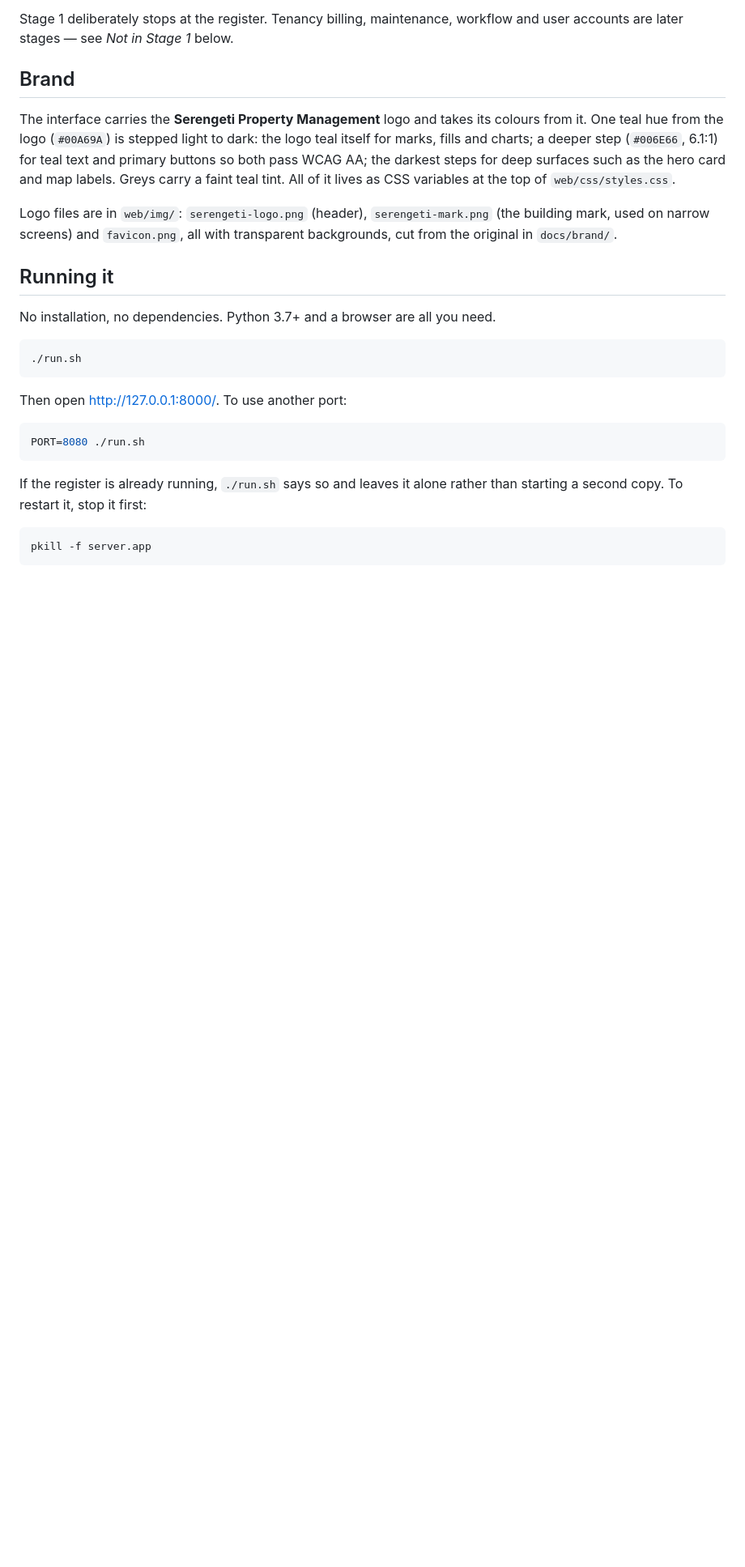
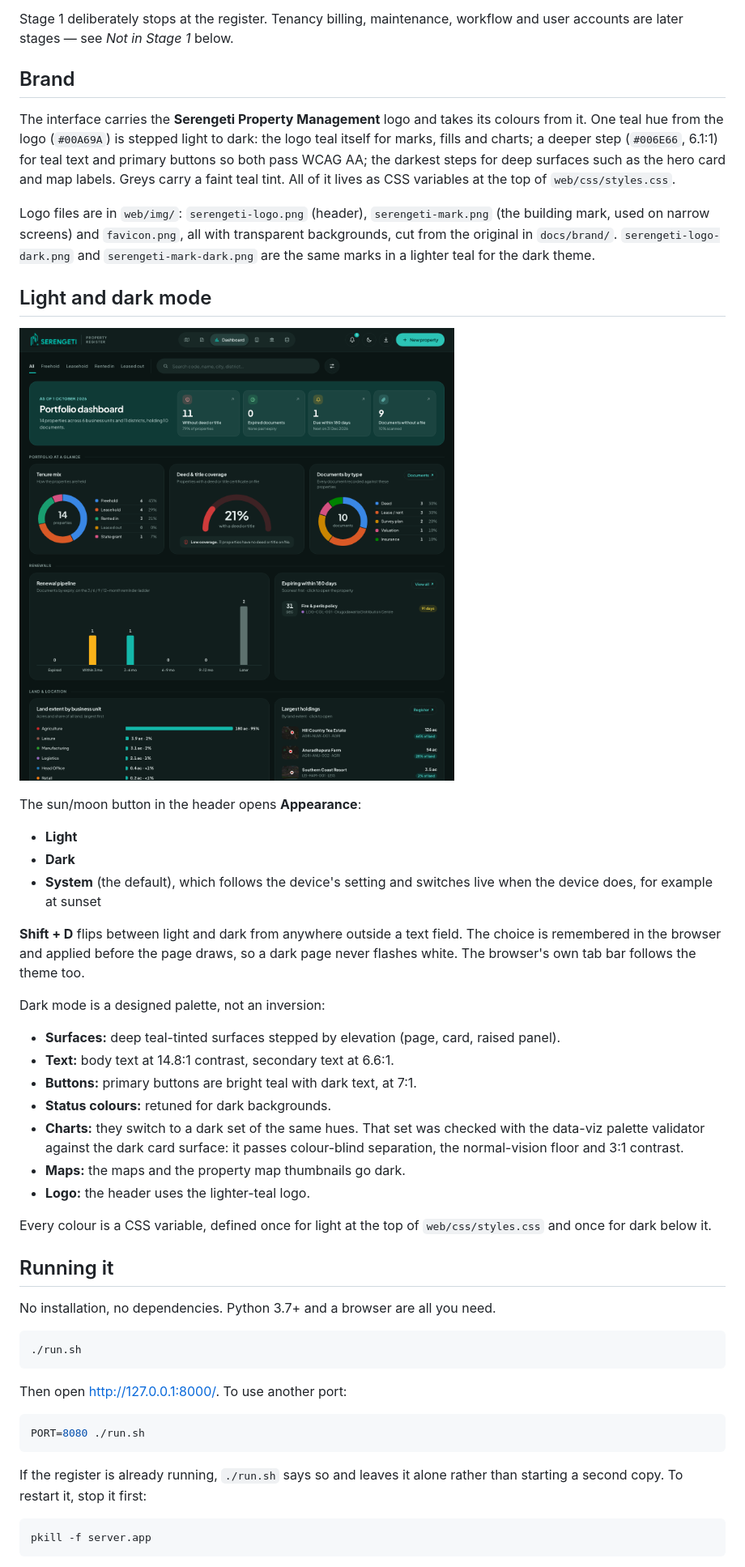
Before and after one commit to globallyceum25-dot/NSM-Property-management, a Markdown page: README.md, the part around the change. Shown at 81% size. Drawn GitHub-style; pictures changed too: docs/screenshots/7-dark-mode.png (added); blank space fills up the shorter version.

```diff
--- a/README.md
+++ b/README.md
@@ -19,6 +19,39 @@ tint. All of it lives as CSS variables at the top of `web/css/styles.css`.
 Logo files are in `web/img/`: `serengeti-logo.png` (header), `serengeti-mark.png`
 (the building mark, used on narrow screens) and `favicon.png`, all with
 transparent backgrounds, cut from the original in `docs/brand/`.
+`serengeti-logo-dark.png` and `serengeti-mark-dark.png` are the same marks in a
+lighter teal for the dark theme.
+
+## Light and dark mode
+
+![The dashboard in dark mode](docs/screenshots/7-dark-mode.png)
+
+The sun/moon button in the header opens **Appearance**:
+
+- **Light**
+- **Dark**
+- **System** (the default), which follows the device's setting and switches
+  live when the device does, for example at sunset
+
+**Shift + D** flips between light and dark from anywhere outside a text field.
+The choice is remembered in the browser and applied before the page draws, so a
+dark page never flashes white. The browser's own tab bar follows the theme too.
+
+Dark mode is a designed palette, not an inversion:
+
+- **Surfaces:** deep teal-tinted surfaces stepped by elevation (page, card,
+  raised panel).
+- **Text:** body text at 14.8:1 contrast, secondary text at 6.6:1.
+- **Buttons:** primary buttons are bright teal with dark text, at 7:1.
+- **Status colours:** retuned for dark backgrounds.
+- **Charts:** they switch to a dark set of the same hues. That set was checked
+  with the data-viz palette validator against the dark card surface: it passes
+  colour-blind separation, the normal-vision floor and 3:1 contrast.
+- **Maps:** the maps and the property map thumbnails go dark.
+- **Logo:** the header uses the lighter-teal logo.
+
+Every colour is a CSS variable, defined once for light at the top of
+`web/css/styles.css` and once for dark below it.
 
 ## Running it
 
```
Also changed, not shown: web/img/serengeti-logo-dark.png (added), web/img/serengeti-mark-dark.png (added), 4 other files.
